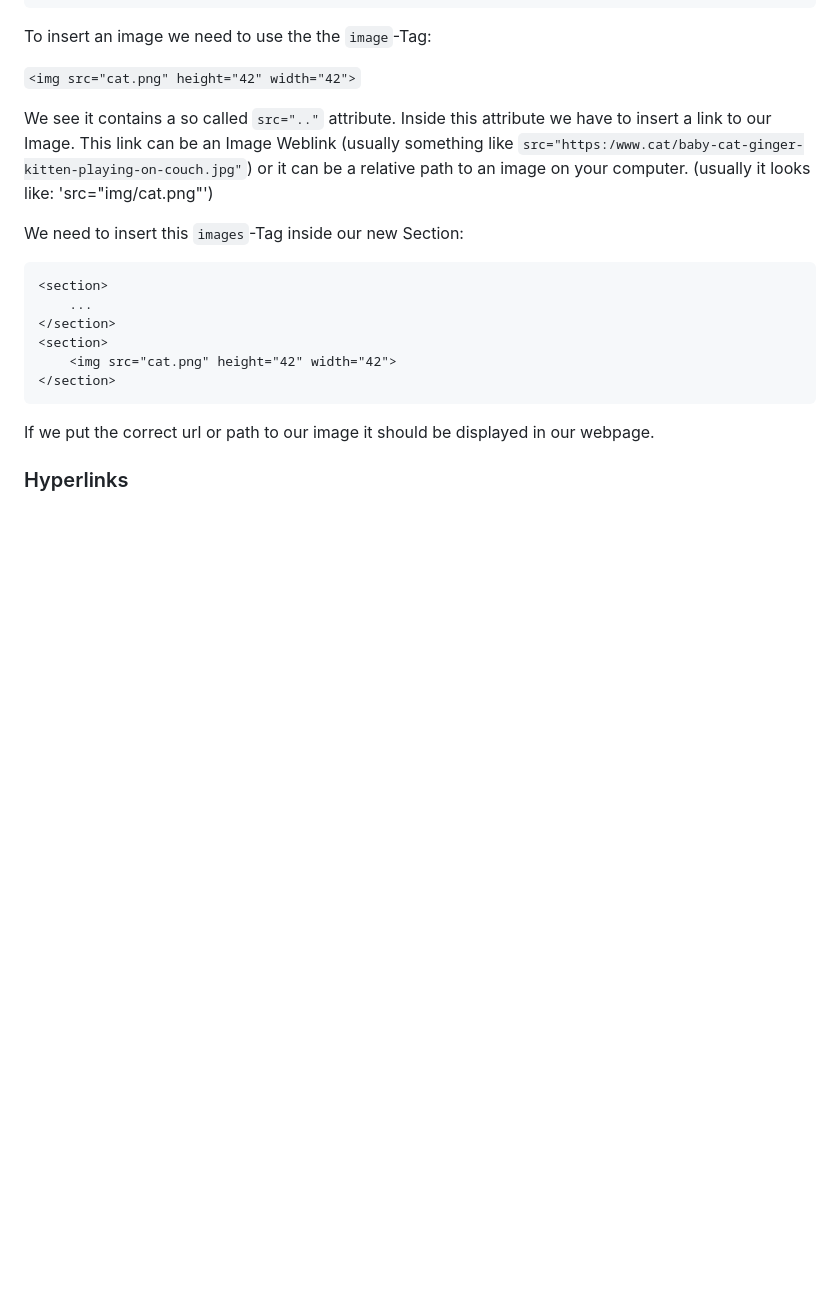
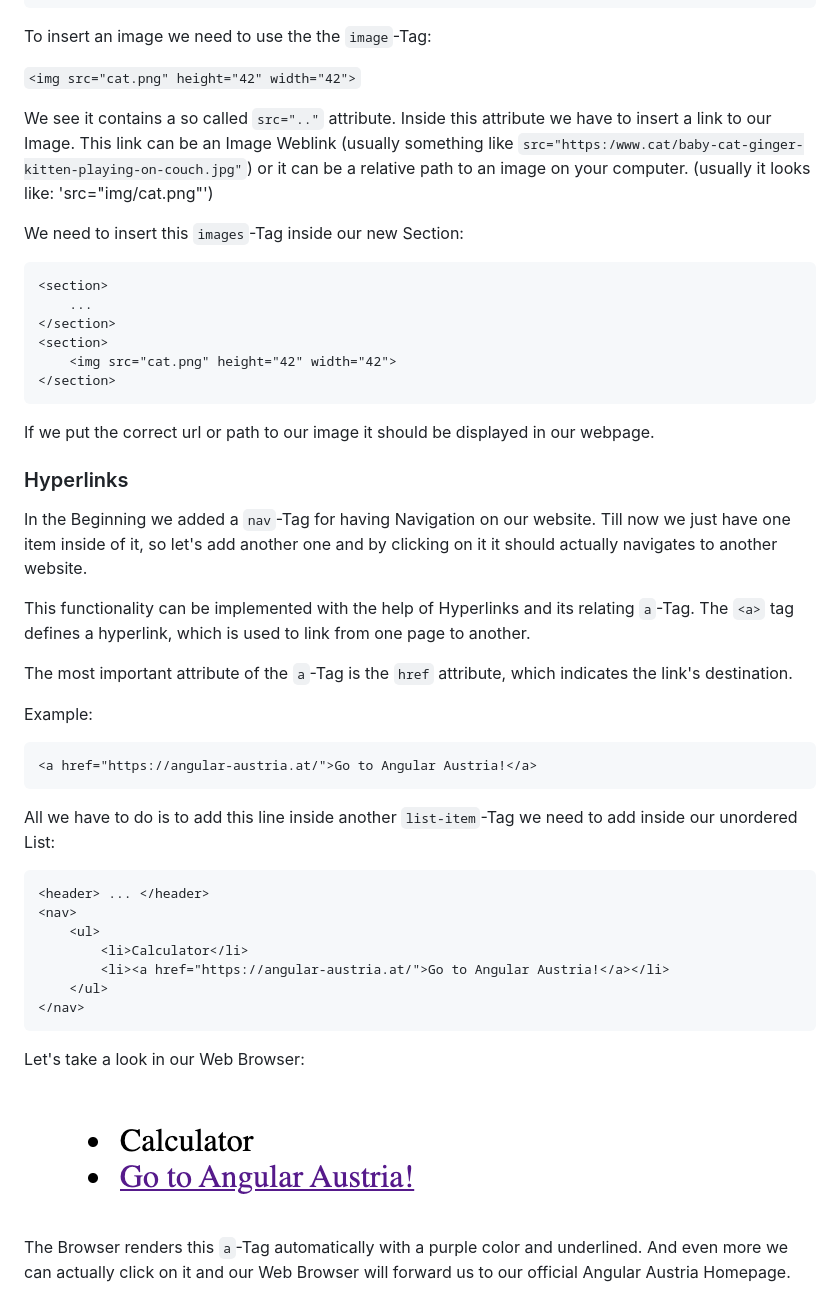
Before and after one commit to martinakraus/basic_workshop, a Markdown page: html.md, the part around the change. GitHub-like rendering; pictures changed too: img/hyperlink.png (added); blank space fills up the shorter version.

Commit message:
:rocket: add Bonus lecture

````diff
--- a/html.md
+++ b/html.md
@@ -237,3 +237,36 @@ We need to insert this `images`-Tag inside our new Section:
 If we put the correct url or path to our image it should be displayed in our webpage.
 
 ### Hyperlinks
+
+In the Beginning we added a `nav`-Tag for having Navigation on our website.
+Till now we just have one item inside of it, so let's add another one and by clicking on it
+it should actually navigates to another website.
+
+This functionality can be implemented with the help of Hyperlinks and its relating
+`a`-Tag.
+The `<a>` tag defines a hyperlink, which is used to link from one page to another.
+
+The most important attribute of the `a`-Tag is the `href` attribute, which indicates the link's destination.
+
+Example:
+```html
+<a href="https://angular-austria.at/">Go to Angular Austria!</a>
+```
+
+All we have to do is to add this line inside another `list-item`-Tag we need to add inside our unordered List:
+
+```html
+<header> ... </header>
+<nav>
+    <ul>
+        <li>Calculator</li>
+        <li><a href="https://angular-austria.at/">Go to Angular Austria!</a></li>
+    </ul>
+</nav>
+```
+
+Let's take a look in our Web Browser:
+
+![hyperlink](./img/hyperlink.png)
+
+The Browser renders this `a`-Tag automatically with a purple color and underlined. And even more we can actually click on it and our Web Browser will forward us to our official Angular Austria Homepage.
````
Also changed, not shown: 1 other file.
